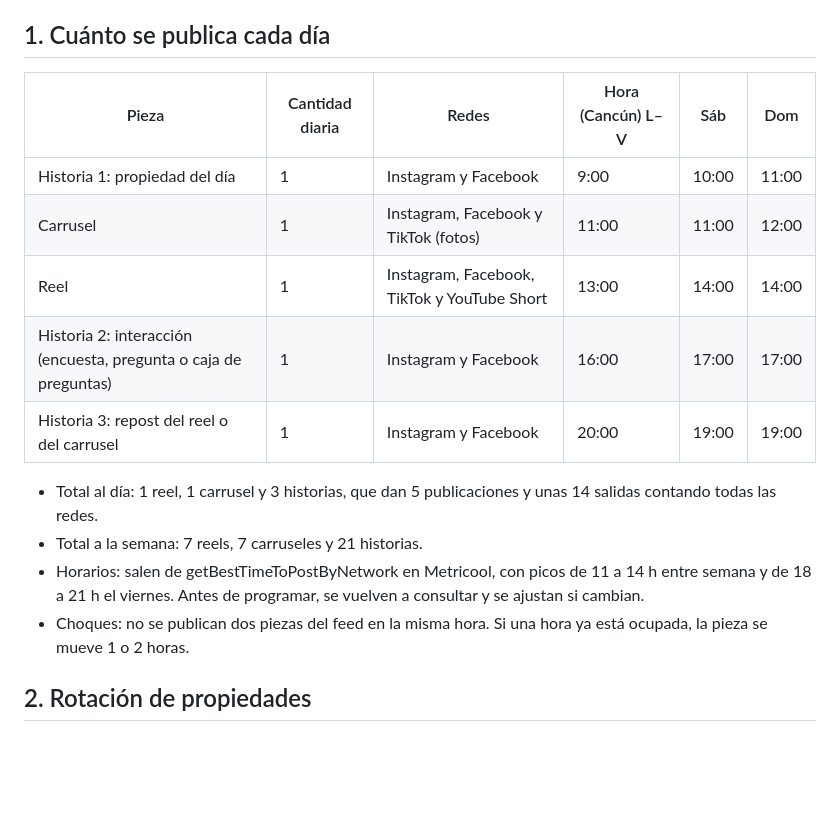
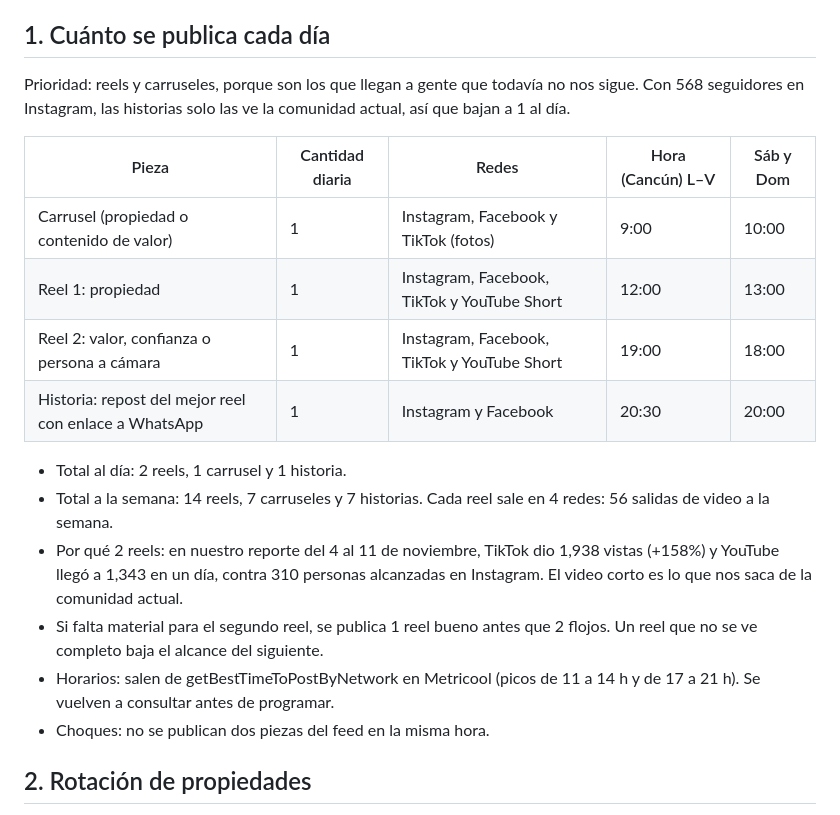
Before and after one commit to Davissmarin-byte/altavida-projects, a Markdown page: docs/plan-contenido-diario.md, the part around one of its changes. Drawn GitHub-style; blank space fills up the shorter version.

```diff
--- a/docs/plan-contenido-diario.md
+++ b/docs/plan-contenido-diario.md
@@ -5,18 +5,21 @@ Este plan se suma al CLAUDE.md y a docs/terminado-contenido.md. Si algo choca, m
 
 ## 1. Cuánto se publica cada día
 
-| Pieza | Cantidad diaria | Redes | Hora (Cancún) L–V | Sáb | Dom |
-|---|---|---|---|---|---|
-| Historia 1: propiedad del día | 1 | Instagram y Facebook | 9:00 | 10:00 | 11:00 |
-| Carrusel | 1 | Instagram, Facebook y TikTok (fotos) | 11:00 | 11:00 | 12:00 |
-| Reel | 1 | Instagram, Facebook, TikTok y YouTube Short | 13:00 | 14:00 | 14:00 |
-| Historia 2: interacción (encuesta, pregunta o caja de preguntas) | 1 | Instagram y Facebook | 16:00 | 17:00 | 17:00 |
-| Historia 3: repost del reel o del carrusel | 1 | Instagram y Facebook | 20:00 | 19:00 | 19:00 |
+Prioridad: reels y carruseles, porque son los que llegan a gente que todavía no nos sigue. Con 568 seguidores en Instagram, las historias solo las ve la comunidad actual, así que bajan a 1 al día.
 
-- Total al día: 1 reel, 1 carrusel y 3 historias, que dan 5 publicaciones y unas 14 salidas contando todas las redes.
-- Total a la semana: 7 reels, 7 carruseles y 21 historias.
-- Horarios: salen de getBestTimeToPostByNetwork en Metricool, con picos de 11 a 14 h entre semana y de 18 a 21 h el viernes. Antes de programar, se vuelven a consultar y se ajustan si cambian.
-- Choques: no se publican dos piezas del feed en la misma hora. Si una hora ya está ocupada, la pieza se mueve 1 o 2 horas.
+| Pieza | Cantidad diaria | Redes | Hora (Cancún) L–V | Sáb y Dom |
+|---|---|---|---|---|
+| Carrusel (propiedad o contenido de valor) | 1 | Instagram, Facebook y TikTok (fotos) | 9:00 | 10:00 |
+| Reel 1: propiedad | 1 | Instagram, Facebook, TikTok y YouTube Short | 12:00 | 13:00 |
+| Reel 2: valor, confianza o persona a cámara | 1 | Instagram, Facebook, TikTok y YouTube Short | 19:00 | 18:00 |
+| Historia: repost del mejor reel con enlace a WhatsApp | 1 | Instagram y Facebook | 20:30 | 20:00 |
+
+- Total al día: 2 reels, 1 carrusel y 1 historia.
+- Total a la semana: 14 reels, 7 carruseles y 7 historias. Cada reel sale en 4 redes: 56 salidas de video a la semana.
+- Por qué 2 reels: en nuestro reporte del 4 al 11 de noviembre, TikTok dio 1,938 vistas (+158%) y YouTube llegó a 1,343 en un día, contra 310 personas alcanzadas en Instagram. El video corto es lo que nos saca de la comunidad actual.
+- Si falta material para el segundo reel, se publica 1 reel bueno antes que 2 flojos. Un reel que no se ve completo baja el alcance del siguiente.
+- Horarios: salen de getBestTimeToPostByNetwork en Metricool (picos de 11 a 14 h y de 17 a 21 h). Se vuelven a consultar antes de programar.
+- Choques: no se publican dos piezas del feed en la misma hora.
 
 ## 2. Rotación de propiedades
 
```
Also changed, not shown: other parts of docs/plan-contenido-diario.md (+39 -0 lines).
